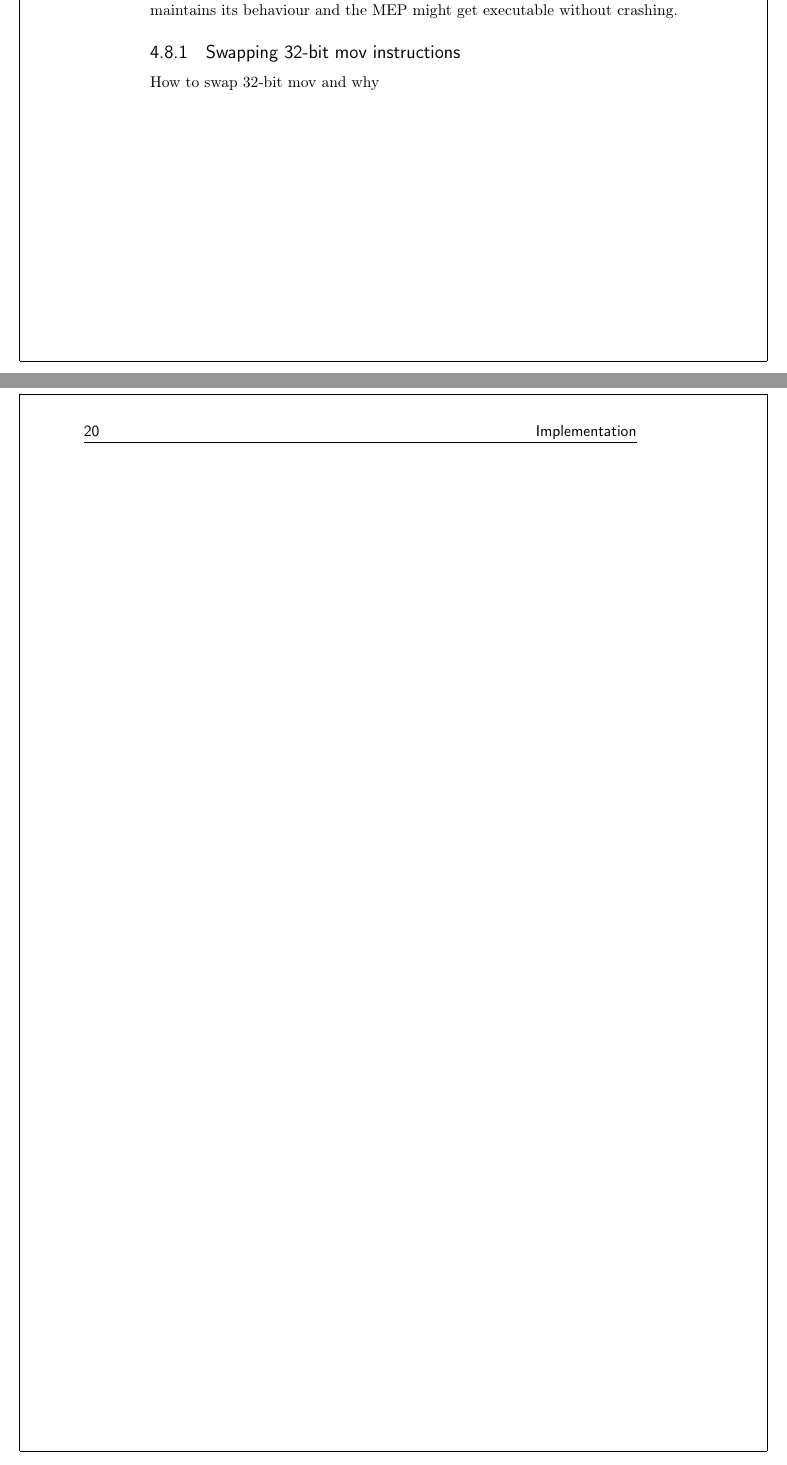
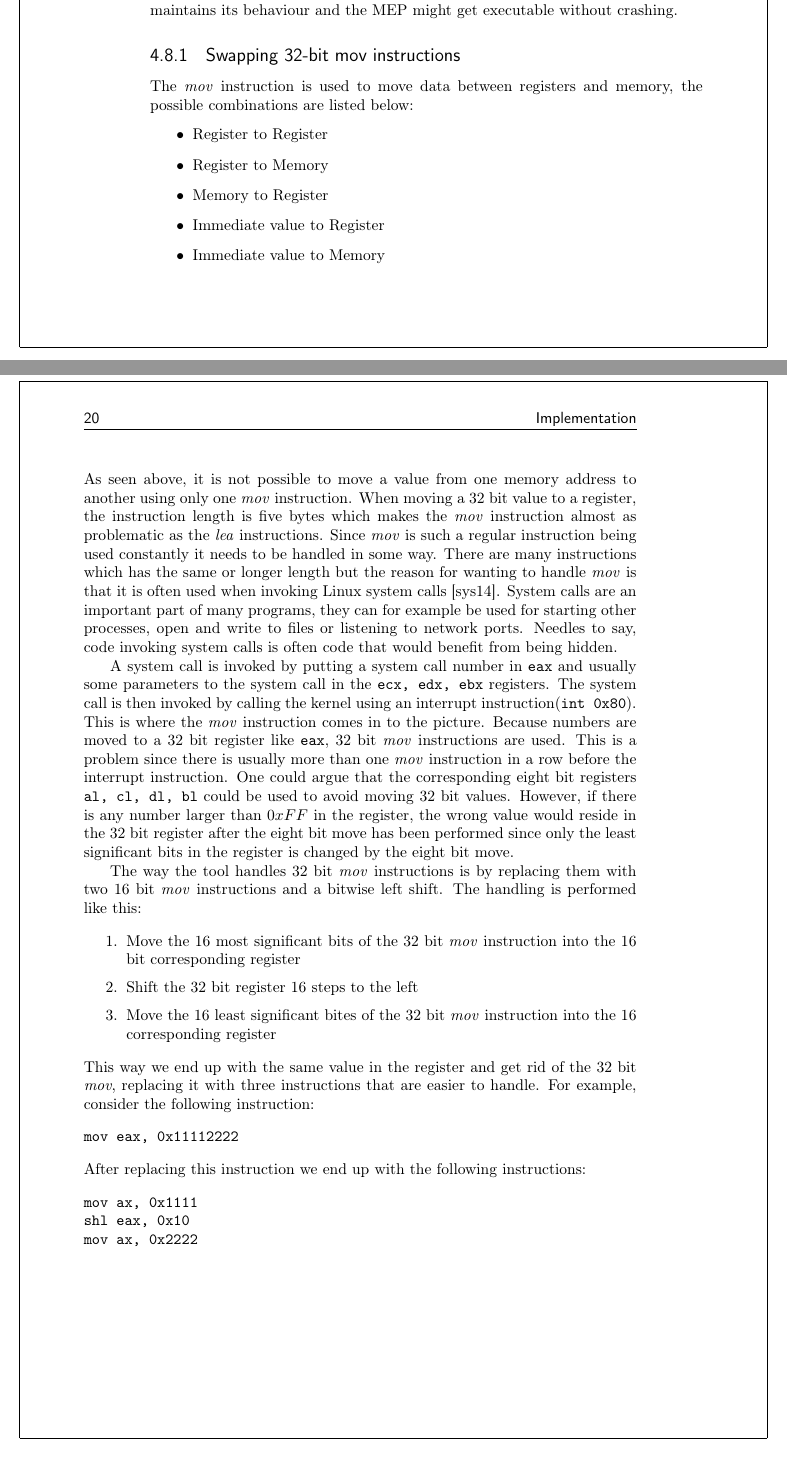
Before and after one commit to eriknylander/exjobb, a LaTeX thesis (report/main.tex): two parts of pages 25 and 26 of 33, joined at a grey line, cut so that both start at the same text. Compiled offline with pdfLaTeX.

Commit message:
Replacing 32 bit mov only if asked to. Also more on the report

```diff
--- a/report/main.tex
+++ b/report/main.tex
@@ -410,8 +410,38 @@ mep:
 In general it is hard to derive a good MEP from any given HEP and it gets harder and harder the longer the HEP is. In some cases it is hard to hide a HEP because it contains long instructions that breaks the MEP by syncing with the HEP. In others it is the sheer volume of the program making the MEP contain a lot of instructions accessing memory which makes the memory adjustment step very difficult. Thankfully, there are a lot of way to do the same thing in x86 which means that one or more instructions can be swapped for other instructions while still maintaining the behaviour of the program. What this means is that if a problematic instruction is found in the MEP, then the instruction in the HEP that spawned the problematic instruction can be swapped. That way the HEP maintains its behaviour and the MEP might get executable without crashing.
 
 \subsection{Swapping 32-bit mov instructions}
-How to swap 32-bit mov and why
+The \emph{mov} instruction is used to move data between registers and memory, the possible combinations are listed below:
+\begin{itemize}
+\item{Register to Register}
+\item{Register to Memory}
+\item{Memory to Register}
+\item{Immediate value to Register}
+\item{Immediate value to Memory}
+\end{itemize}
 
+\noindent As seen above, it is not possible to move a value from one memory address to another using only one \emph{mov} instruction. When moving a 32 bit value to a register, the instruction length is five bytes which makes the \emph{mov} instruction almost as problematic as the \emph{lea} instructions. Since \emph{mov} is such a regular instruction being used constantly it needs to be handled in some way. There are many instructions which has the same or longer length but the reason for wanting to handle \emph{mov} is that it is often used when invoking Linux system calls\cite{syscall}. System calls are an important part of many programs, they can for example be used for starting other processes, open and write to files or listening to network ports. Needles to say, code invoking system calls is often code that would benefit from being hidden.
+
+A system call is invoked by putting a system call number in \texttt{eax} and usually some parameters to the system call in the \texttt{ecx, edx, ebx} registers. The system call is then invoked by calling the kernel using an interrupt instruction(\texttt{int 0x80}). This is where the \emph{mov} instruction comes in to the picture. Because numbers are moved to a 32 bit register like \texttt{eax}, 32 bit \emph{mov} instructions are used. This is a problem since there is usually more than one \emph{mov} instruction in a row before the interrupt instruction. One could argue that the corresponding eight bit registers \texttt{al, cl, dl, bl} could be used to avoid moving 32 bit values. However, if there is any number larger than $0xFF$ in the register, the wrong value would reside in the 32 bit register after the eight bit move has been performed since only the least significant bits in the register is changed by the eight bit move.
+
+The way the tool handles 32 bit \emph{mov} instructions is by replacing them with two 16 bit \emph{mov} instructions and a bitwise left shift. The handling is performed like this:
+
+\begin{enumerate}
+\item{Move the 16 most significant bits of the 32 bit \emph{mov} instruction into the 16 bit corresponding register}
+\item{Shift the 32 bit register 16 steps to the left}
+\item{Move the 16 least significant bites of the 32 bit \emph{mov} instruction into the 16 corresponding register}
+\end{enumerate}
+
+\noindent This way we end up with the same value in the register and get rid of the 32 bit \emph{mov}, replacing it with three instructions that are easier to handle. For example, consider the following instruction:
+\begin{verbatim}
+mov eax, 0x11112222
+\end{verbatim}
+
+\noindent After replacing this instruction we end up with the following instructions:
+\begin{verbatim}
+mov ax, 0x1111
+shl eax, 0x10
+mov ax, 0x2222
+\end{verbatim}
 
 
 
```
Also changed, not shown: report/Bibliography.bib (+6 -0 lines), Makefile (added), report/main.tex (14 more changed lines), 2 other files.
